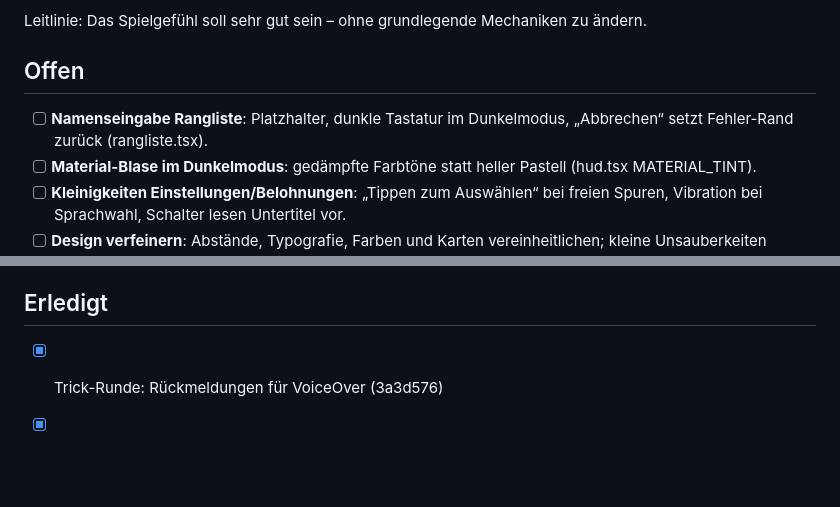
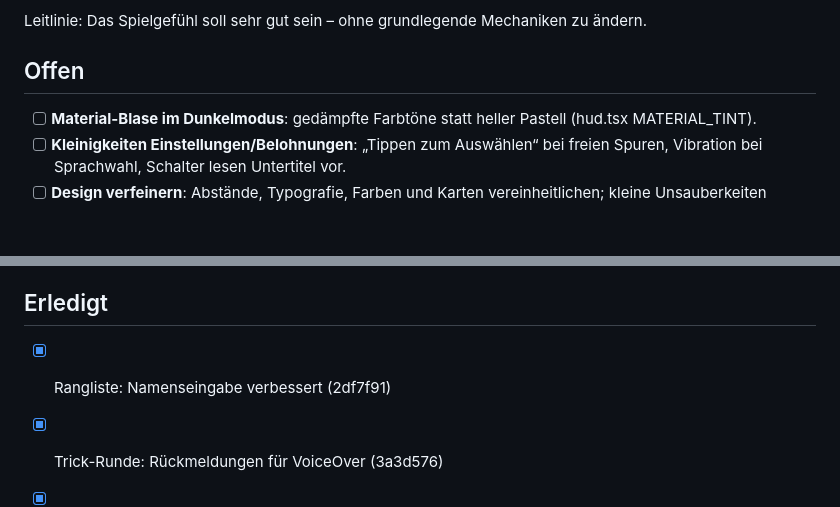
Before and after one commit to Emre58S/MuelltrennungsApp, a Markdown page: IMPROVEMENTS.md, 2 parts joined by grey strips. GitHub-like rendering; blank space fills up the shorter version.

Commit message:
Backlog aktualisiert
Co-Authored-By: Claude Opus 5.5 <noreply@anthropic.com>

```diff
--- a/IMPROVEMENTS.md
+++ b/IMPROVEMENTS.md
@@ -9,8 +9,6 @@ zu ändern.
 
 ## Offen
 
-- [ ] **Namenseingabe Rangliste**: Platzhalter, dunkle Tastatur im
-  Dunkelmodus, „Abbrechen“ setzt Fehler-Rand zurück (rangliste.tsx).
 - [ ] **Material-Blase im Dunkelmodus**: gedämpfte Farbtöne statt heller
   Pastell (hud.tsx MATERIAL_TINT).
 - [ ] **Kleinigkeiten Einstellungen/Belohnungen**: „Tippen zum Auswählen“ bei
@@ -33,6 +31,7 @@ zu ändern.
 
 ## Erledigt
 
+- [x] Rangliste: Namenseingabe verbessert (2df7f91)
 - [x] Trick-Runde: Rückmeldungen für VoiceOver (3a3d576)
 - [x] Trick-Ergebnis scrollt, Knöpfe fest, Sterne-Label (a7b26b5); 2. Audit → Backlog
 - [x] Sammelbuch: VoiceOver mit Lernstand/Tonne (0ddd4a2)
```
